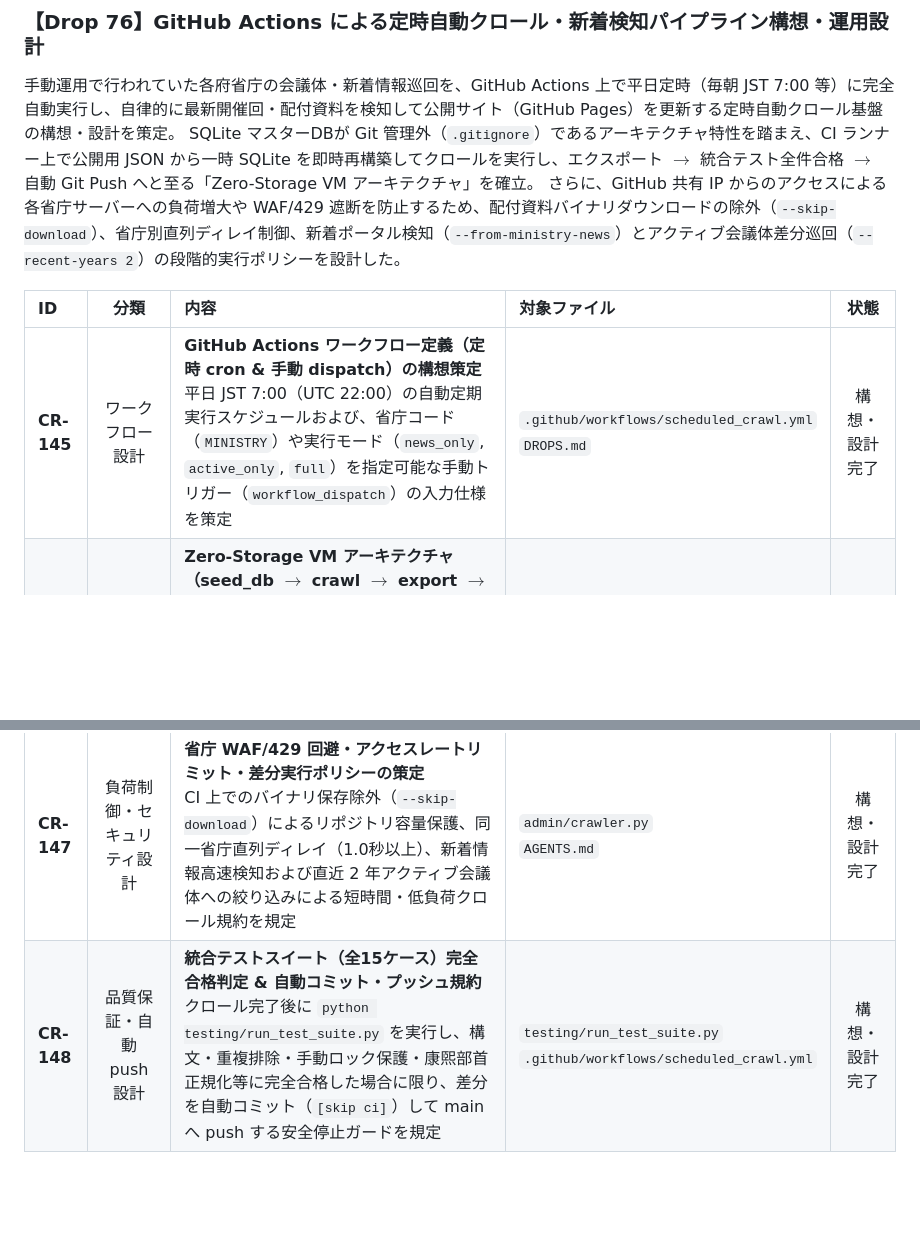
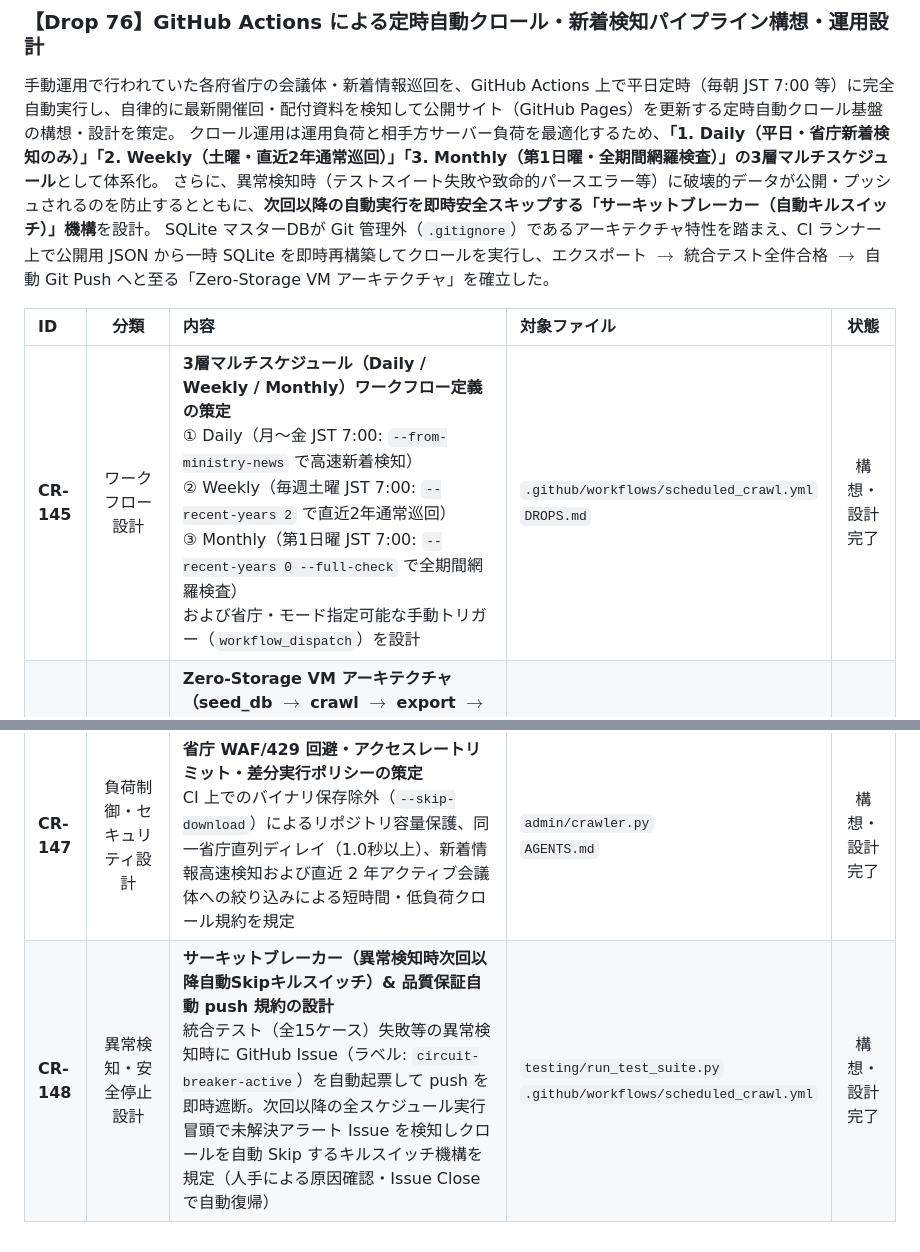
Before and after one commit to m03k0103/PMHub, a Markdown page: DROPS.md, 2 parts joined by grey strips. Drawn GitHub-style; blank space fills up the shorter version.

Commit message:
docs: update Drop 76 with 3-tier crawl schedules and circuit breaker design

```diff
--- a/DROPS.md
+++ b/DROPS.md
@@ -932,12 +932,13 @@ Drop 62 & 63 による SQLite マスターDB化および 2系統エクスポー
 ### 【Drop 76】GitHub Actions による定時自動クロール・新着検知パイプライン構想・運用設計
 
 手動運用で行われていた各府省庁の会議体・新着情報巡回を、GitHub Actions 上で平日定時（毎朝 JST 7:00 等）に完全自動実行し、自律的に最新開催回・配付資料を検知して公開サイト（GitHub Pages）を更新する定時自動クロール基盤の構想・設計を策定。
-SQLite マスターDBが Git 管理外（`.gitignore`）であるアーキテクチャ特性を踏まえ、CI ランナー上で公開用 JSON から一時 SQLite を即時再構築してクロールを実行し、エクスポート $\to$ 統合テスト全件合格 $\to$ 自動 Git Push へと至る「Zero-Storage VM アーキテクチャ」を確立。
-さらに、GitHub 共有 IP からのアクセスによる各省庁サーバーへの負荷増大や WAF/429 遮断を防止するため、配付資料バイナリダウンロードの除外（`--skip-download`）、省庁別直列ディレイ制御、新着ポータル検知（`--from-ministry-news`）とアクティブ会議体差分巡回（`--recent-years 2`）の段階的実行ポリシーを設計した。
+クロール運用は運用負荷と相手方サーバー負荷を最適化するため、**「1. Daily（平日・省庁新着検知のみ）」「2. Weekly（土曜・直近2年通常巡回）」「3. Monthly（第1日曜・全期間網羅検査）」の3層マルチスケジュール**として体系化。
+さらに、異常検知時（テストスイート失敗や致命的パースエラー等）に破壊的データが公開・プッシュされるのを防止するとともに、**次回以降の自動実行を即時安全スキップする「サーキットブレーカー（自動キルスイッチ）」機構**を設計。
+SQLite マスターDBが Git 管理外（`.gitignore`）であるアーキテクチャ特性を踏まえ、CI ランナー上で公開用 JSON から一時 SQLite を即時再構築してクロールを実行し、エクスポート $\to$ 統合テスト全件合格 $\to$ 自動 Git Push へと至る「Zero-Storage VM アーキテクチャ」を確立した。
 
 | ID | 分類 | 内容 | 対象ファイル | 状態 |
 |:---|:---:|:---|:---|:---:|
-| **CR-145** | ワークフロー設計 | **GitHub Actions ワークフロー定義（定時 cron & 手動 dispatch）の構想策定**<br>平日 JST 7:00（UTC 22:00）の自動定期実行スケジュールおよび、省庁コード（`MINISTRY`）や実行モード（`news_only`, `active_only`, `full`）を指定可能な手動トリガー（`workflow_dispatch`）の入力仕様を策定 | `.github/workflows/scheduled_crawl.yml`<br>`DROPS.md` | 構想・設計完了 |
+| **CR-145** | ワークフロー設計 | **3層マルチスケジュール（Daily / Weekly / Monthly）ワークフロー定義の策定**<br>① Daily（月〜金 JST 7:00: `--from-ministry-news` で高速新着検知）<br>② Weekly（毎週土曜 JST 7:00: `--recent-years 2` で直近2年通常巡回）<br>③ Monthly（第1日曜 JST 7:00: `--recent-years 0 --full-check` で全期間網羅検査）<br>および省庁・モード指定可能な手動トリガー（`workflow_dispatch`）を設計 | `.github/workflows/scheduled_crawl.yml`<br>`DROPS.md` | 構想・設計完了 |
 | **CR-146** | CI/DB パイプライン設計 | **Zero-Storage VM アーキテクチャ（seed_db $\to$ crawl $\to$ export $\to$ test）の設計**<br>CI ランナー起動時に `docs/data.json` / `admin/admin_data.json` から `seed_db.py` により即時 SQLite マスターを復元し、クロール完了後に `export_data.py` で 2 系統 JSON へ同期する完全可逆パイプラインを確立 | `admin/db/seed_db.py`<br>`admin/db/export_data.py`<br>`admin/crawler.py` | 構想・設計完了 |
 | **CR-147** | 負荷制御・セキュリティ設計 | **省庁 WAF/429 回避・アクセスレートリミット・差分実行ポリシーの策定**<br>CI 上でのバイナリ保存除外（`--skip-download`）によるリポジトリ容量保護、同一省庁直列ディレイ（1.0秒以上）、新着情報高速検知および直近 2 年アクティブ会議体への絞り込みによる短時間・低負荷クロール規約を規定 | `admin/crawler.py`<br>`AGENTS.md` | 構想・設計完了 |
-| **CR-148** | 品質保証・自動 push 設計 | **統合テストスイート（全15ケース）完全合格判定 & 自動コミット・プッシュ規約**<br>クロール完了後に `python testing/run_test_suite.py` を実行し、構文・重複排除・手動ロック保護・康煕部首正規化等に完全合格した場合に限り、差分を自動コミット（`[skip ci]`）して main へ push する安全停止ガードを規定 | `testing/run_test_suite.py`<br>`.github/workflows/scheduled_crawl.yml` | 構想・設計完了 |
+| **CR-148** | 異常検知・安全停止設計 | **サーキットブレーカー（異常検知時次回以降自動Skipキルスイッチ）& 品質保証自動 push 規約の設計**<br>統合テスト（全15ケース）失敗等の異常検知時に GitHub Issue（ラベル: `circuit-breaker-active`）を自動起票して push を即時遮断。次回以降の全スケジュール実行冒頭で未解決アラート Issue を検知しクロールを自動 Skip するキルスイッチ機構を規定（人手による原因確認・Issue Close で自動復帰） | `testing/run_test_suite.py`<br>`.github/workflows/scheduled_crawl.yml` | 構想・設計完了 |
```
